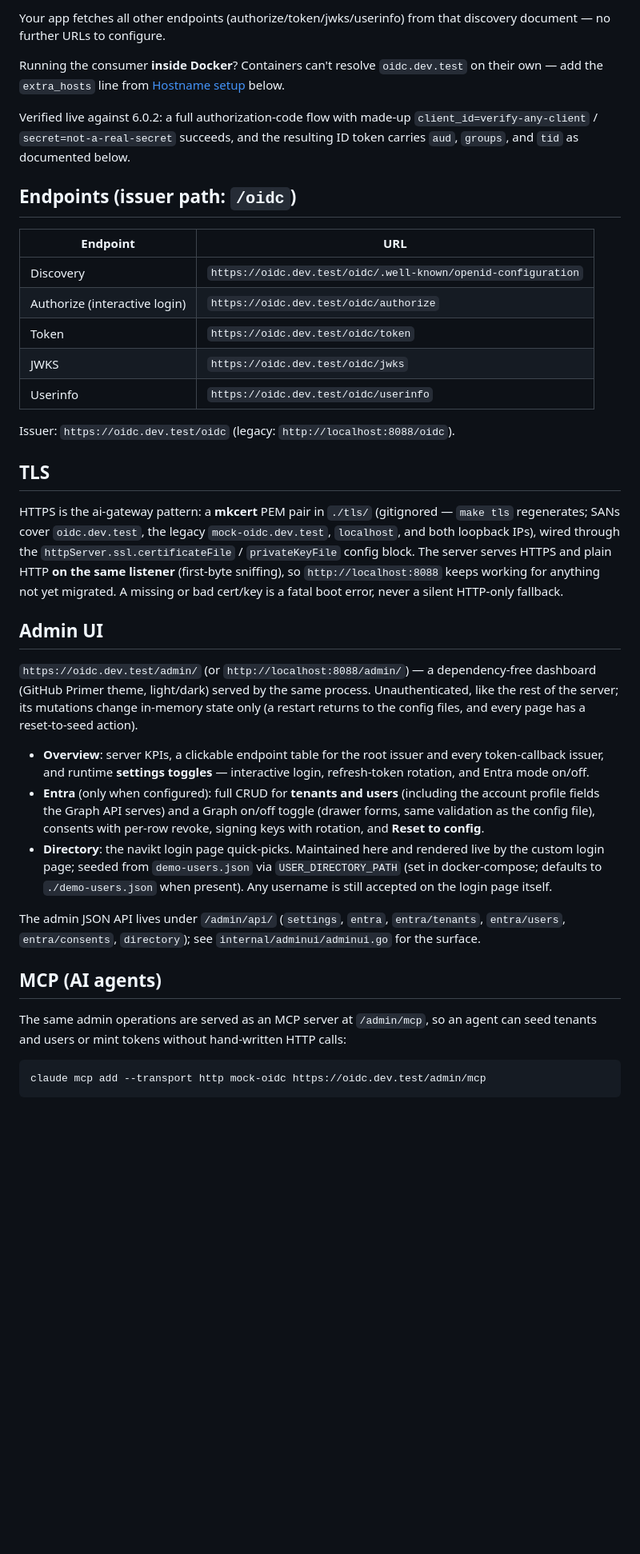
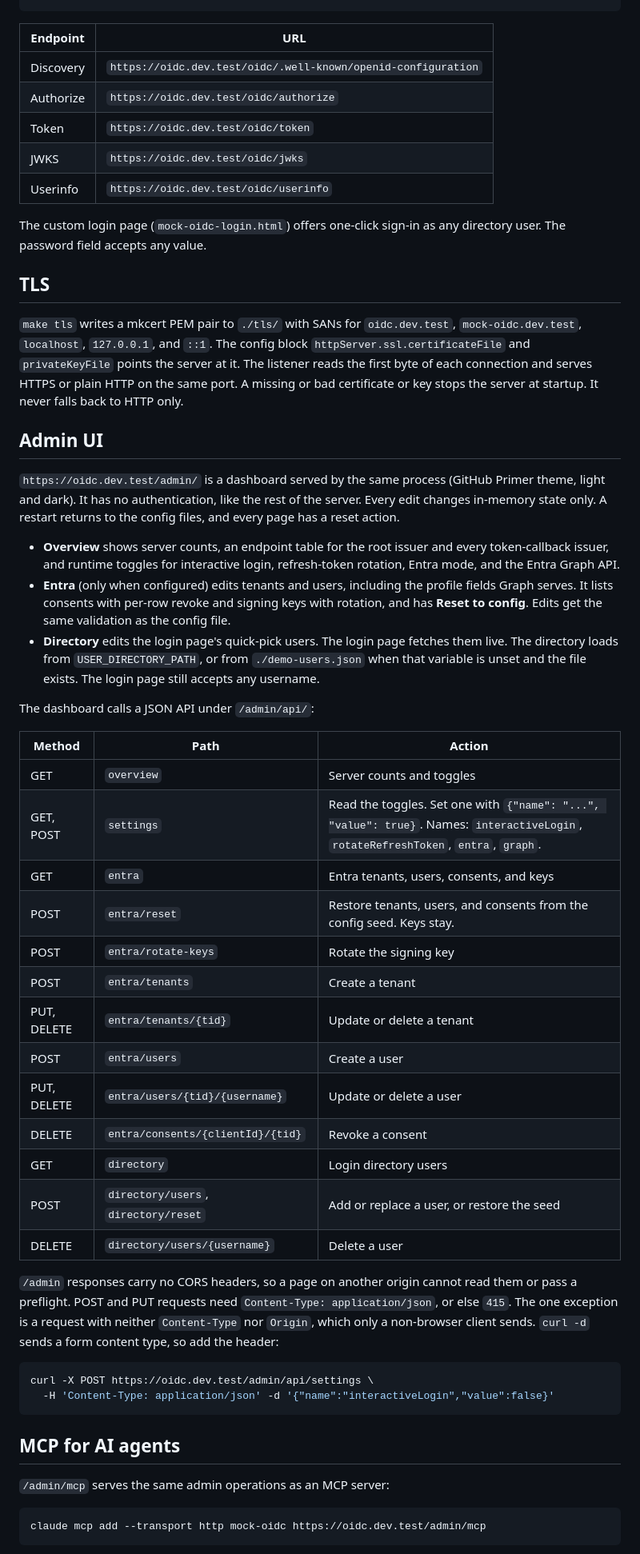
Before and after one commit to andychoi/mock-oidc, a Markdown page: README.md, the part around one of its changes. Shown at 80% size. Drawn GitHub-style; blank space fills up the shorter version.

Commit message:
docs(readme): match the merged code and drop stale sections

````diff
--- a/README.md
+++ b/README.md
@@ -73,67 +78,71 @@ curl http://localhost:8088/oidc/.well-known/openid-configuration
 ```
-
-Your app fetches all other endpoints (authorize/token/jwks/userinfo) from that
-discovery document — no further URLs to configure.
-
-Running the consumer **inside Docker**? Containers can't resolve
-`oidc.dev.test` on their own — add the `extra_hosts` line from
-[Hostname setup](#hostname-setup-oidcdevtest--host--docker) below.
-
-Verified live against 6.0.2: a full authorization-code flow with made-up
-`client_id=verify-any-client` / `secret=not-a-real-secret` succeeds, and the
-resulting ID token carries `aud`, `groups`, and `tid` as documented below.
-
-## Endpoints (issuer path: `/oidc`)
 
 | Endpoint | URL |
 |---|---|
 | Discovery | `https://oidc.dev.test/oidc/.well-known/openid-configuration` |
-| Authorize (interactive login) | `https://oidc.dev.test/oidc/authorize` |
+| Authorize | `https://oidc.dev.test/oidc/authorize` |
 | Token | `https://oidc.dev.test/oidc/token` |
 | JWKS | `https://oidc.dev.test/oidc/jwks` |
 | Userinfo | `https://oidc.dev.test/oidc/userinfo` |
 
-Issuer: `https://oidc.dev.test/oidc` (legacy: `http://localhost:8088/oidc`).
+The custom login page (`mock-oidc-login.html`) offers one-click sign-in as any directory user.
+The password field accepts any value.
 
 ## TLS
 
-HTTPS is the ai-gateway pattern: a **mkcert** PEM pair in `./tls/` (gitignored —
-`make tls` regenerates; SANs cover `oidc.dev.test`, the legacy
-`mock-oidc.dev.test`, `localhost`, and both loopback IPs), wired through the
-`httpServer.ssl.certificateFile` / `privateKeyFile` config block. The server
-serves HTTPS and plain HTTP **on the same listener** (first-byte sniffing), so
-`http://localhost:8088` keeps working for anything not yet migrated. A missing
-or bad cert/key is a fatal boot error, never a silent HTTP-only fallback.
+`make tls` writes a mkcert PEM pair to `./tls/` with SANs for `oidc.dev.test`,
+`mock-oidc.dev.test`, `localhost`, `127.0.0.1`, and `::1`. The config block
+`httpServer.ssl.certificateFile` and `privateKeyFile` points the server at it. The listener
+reads the first byte of each connection and serves HTTPS or plain HTTP on the same port. A
+missing or bad certificate or key stops the server at startup. It never falls back to HTTP only.
 
 ## Admin UI
 
-`https://oidc.dev.test/admin/` (or `http://localhost:8088/admin/`) — a
-dependency-free dashboard (GitHub Primer
-theme, light/dark) served by the same process. Unauthenticated, like the rest
-of the server; its mutations change in-memory state only (a restart returns to
-the config files, and every page has a reset-to-seed action).
+`https://oidc.dev.test/admin/` is a dashboard served by the same process (GitHub Primer theme,
+light and dark). It has no authentication, like the rest of the server. Every edit changes
+in-memory state only. A restart returns to the config files, and every page has a reset action.
 
-- **Overview**: server KPIs, a clickable endpoint table for the root issuer
-  and every token-callback issuer, and runtime **settings toggles** —
-  interactive login, refresh-token rotation, and Entra mode on/off.
-- **Entra** (only when configured): full CRUD for **tenants and users**
-  (including the account profile fields the Graph API serves) and a Graph
-  on/off toggle
-  (drawer forms, same validation as the config file), consents with per-row
-  revoke, signing keys with rotation, and **Reset to config**.
-- **Directory**: the navikt login page quick-picks. Maintained here and
-  rendered live by the custom login page; seeded from `demo-users.json` via
-  `USER_DIRECTORY_PATH` (set in docker-compose; defaults to `./demo-users.json`
-  when present). Any username is still accepted on the login page itself.
+- **Overview** shows server counts, an endpoint table for the root issuer and every
+  token-callback issuer, and runtime toggles for interactive login, refresh-token rotation,
+  Entra mode, and the Entra Graph API.
+- **Entra** (only when configured) edits tenants and users, including the profile fields Graph
+  serves. It lists consents with per-row revoke and signing keys with rotation, and has
+  **Reset to config**. Edits get the same validation as the config file.
+- **Directory** edits the login page's quick-pick users. The login page fetches them live. The
+  directory loads from `USER_DIRECTORY_PATH`, or from `./demo-users.json` when that variable is
+  unset and the file exists. The login page still accepts any username.
 
-The admin JSON API lives under `/admin/api/` (`settings`, `entra`,
-`entra/tenants`, `entra/users`, `entra/consents`, `directory`); see
-`internal/adminui/adminui.go` for the surface.
+The dashboard calls a JSON API under `/admin/api/`:
 
-## MCP (AI agents)
+| Method | Path | Action |
+|---|---|---|
+| GET | `overview` | Server counts and toggles |
+| GET, POST | `settings` | Read the toggles. Set one with `{"name": "...", "value": true}`. Names: `interactiveLogin`, `rotateRefreshToken`, `entra`, `graph`. |
+| GET | `entra` | Entra tenants, users, consents, and keys |
+| POST | `entra/reset` | Restore tenants, users, and consents from the config seed. Keys stay. |
+| POST | `entra/rotate-keys` | Rotate the signing key |
+| POST | `entra/tenants` | Create a tenant |
+| PUT, DELETE | `entra/tenants/{tid}` | Update or delete a tenant |
+| POST | `entra/users` | Create a user |
+| PUT, DELETE | `entra/users/{tid}/{username}` | Update or delete a user |
+| DELETE | `entra/consents/{clientId}/{tid}` | Revoke a consent |
+| GET | `directory` | Login directory users |
+| POST | `directory/users`, `directory/reset` | Add or replace a user, or restore the seed |
+| DELETE | `directory/users/{username}` | Delete a user |
 
-The same admin operations are served as an MCP server at `/admin/mcp`, so an
-agent can seed tenants and users or mint tokens without hand-written HTTP calls:
+`/admin` responses carry no CORS headers, so a page on another origin cannot read them or pass
+a preflight. POST and PUT requests need `Content-Type: application/json`, or else `415`. The
+one exception is a request with neither `Content-Type` nor `Origin`, which only a non-browser
+client sends. `curl -d` sends a form content type, so add the header:
+
+```bash
+curl -X POST https://oidc.dev.test/admin/api/settings \
+  -H 'Content-Type: application/json' -d '{"name":"interactiveLogin","value":false}'
+```
+
+## MCP for AI agents
+
+`/admin/mcp` serves the same admin operations as an MCP server:
 
 ```bash
 claude mcp add --transport http mock-oidc https://oidc.dev.test/admin/mcp
````
Also changed, not shown: other parts of README.md (+196 -185 lines).
